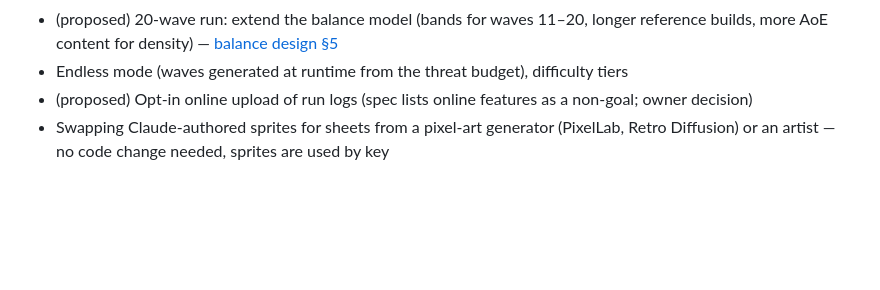
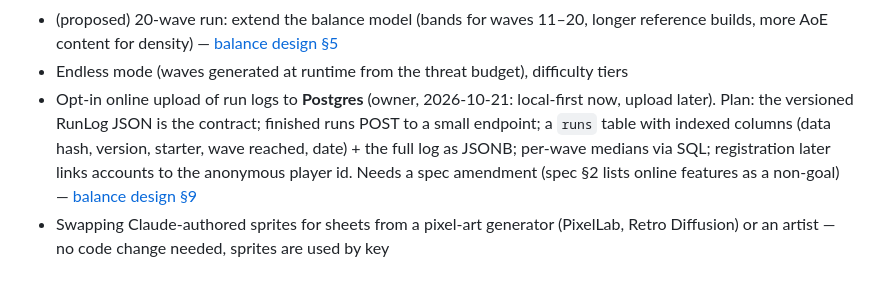
Before and after one commit to robertvilladev/chloropunk, a Markdown page: ROADMAP.md, the part around the change. GitHub-like rendering; blank space fills up the shorter version.

Commit message:
docs: roadmap opt-in run-log upload to Postgres (owner direction)
Co-Authored-By: Claude Opus 5.5 <noreply@anthropic.com>

```diff
--- a/ROADMAP.md
+++ b/ROADMAP.md
@@ -108,5 +108,5 @@ Named by the spec as non-goals / later:
 - Online features: leaderboards, accounts
 - (proposed) 20-wave run: extend the balance model (bands for waves 11–20, longer reference builds, more AoE content for density) — [balance design §5](docs/superpowers/specs/2026-10-20-balance-design.md#5-the-model-approved)
 - Endless mode (waves generated at runtime from the threat budget), difficulty tiers
-- (proposed) Opt-in online upload of run logs (spec lists online features as a non-goal; owner decision)
+- Opt-in online upload of run logs to **Postgres** (owner, 2026-10-21: local-first now, upload later). Plan: the versioned RunLog JSON is the contract; finished runs POST to a small endpoint; a `runs` table with indexed columns (data hash, version, starter, wave reached, date) + the full log as JSONB; per-wave medians via SQL; registration later links accounts to the anonymous player id. Needs a spec amendment (spec §2 lists online features as a non-goal) — [balance design §9](docs/superpowers/specs/2026-10-20-balance-design.md#9-measuring-real-games-proposed)
 - Swapping Claude-authored sprites for sheets from a pixel-art generator (PixelLab, Retro Diffusion) or an artist — no code change needed, sprites are used by key
```
